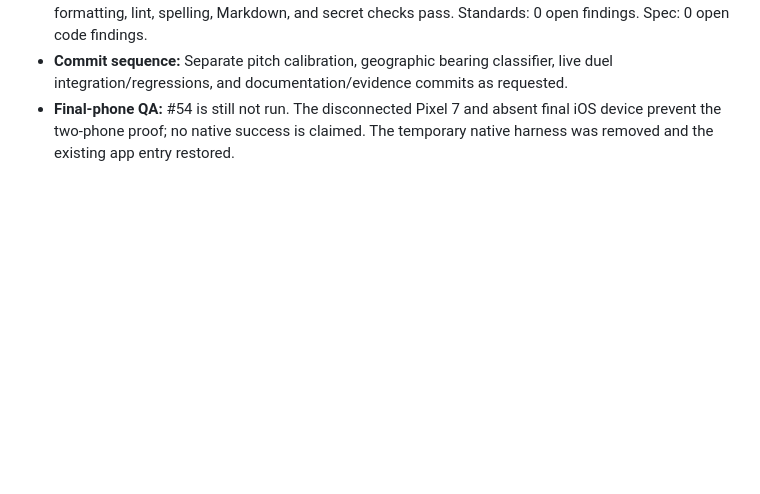
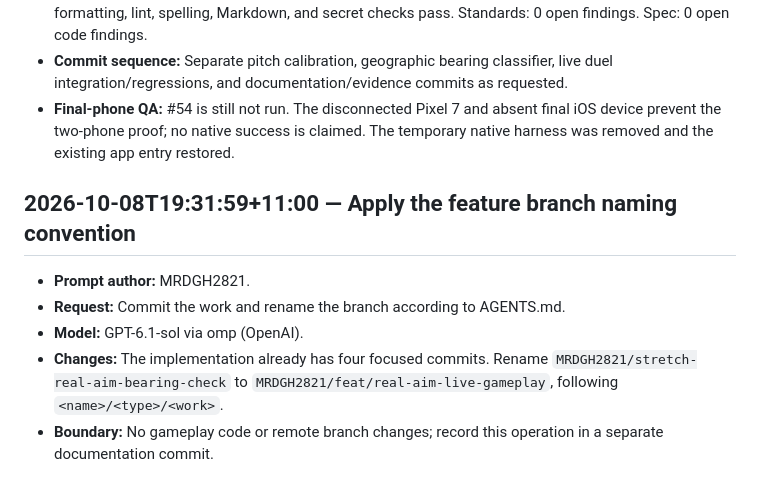
Before and after one commit to pix-l-crafters/pocket-draw, a Markdown page: .agents/logs/2026-10-08.md, the part around the change. Drawn GitHub-style; blank space fills up the shorter version.

Commit message:
docs(duel): record feature branch rename
Co-authored-by: GPT-6.1-sol via omp <noreply@openai.com>

```diff
--- a/.agents/logs/2026-10-08.md
+++ b/.agents/logs/2026-10-08.md
@@ -804,3 +804,14 @@
 - **Final-phone QA:** #54 is still not run. The disconnected Pixel 7 and absent
   final iOS device prevent the two-phone proof; no native success is claimed.
   The temporary native harness was removed and the existing app entry restored.
+
+## 2026-10-08T19:31:59+11:00 — Apply the feature branch naming convention
+
+- **Prompt author:** MRDGH2821.
+- **Request:** Commit the work and rename the branch according to AGENTS.md.
+- **Model:** GPT-6.1-sol via omp (OpenAI).
+- **Changes:** The implementation already has four focused commits. Rename
+  `MRDGH2821/stretch-real-aim-bearing-check` to
+  `MRDGH2821/feat/real-aim-live-gameplay`, following `<name>/<type>/<work>`.
+- **Boundary:** No gameplay code or remote branch changes; record this operation
+  in a separate documentation commit.
```
